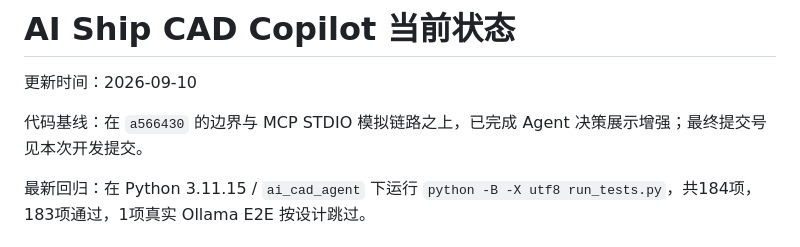
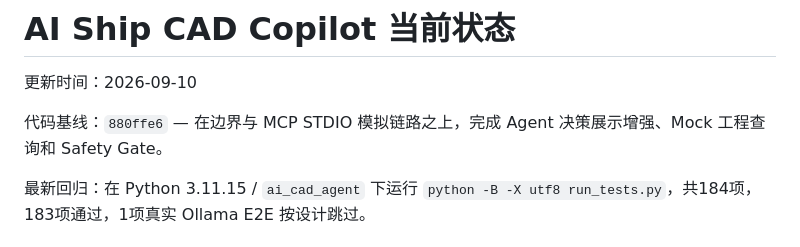
Before and after one commit to leejinxi/PanelCreatorByAi, a Markdown page: Doc/current_status.md, the part around the change. Drawn GitHub-style.

```diff
--- a/Doc/current_status.md
+++ b/Doc/current_status.md
@@ -2,7 +2,7 @@
 
 更新时间：2026-09-10
 
-代码基线：在 `a566430` 的边界与 MCP STDIO 模拟链路之上，已完成 Agent 决策展示增强；最终提交号见本次开发提交。
+代码基线：`880ffe6` — 在边界与 MCP STDIO 模拟链路之上，完成 Agent 决策展示增强、Mock 工程查询和 Safety Gate。
 
 最新回归：在 Python 3.11.15 / `ai_cad_agent` 下运行 `python -B -X utf8 run_tests.py`，共184项，183项通过，1项真实 Ollama E2E 按设计跳过。
 
```
Also changed, not shown: Doc/TODO.md (+1 -1 lines).
